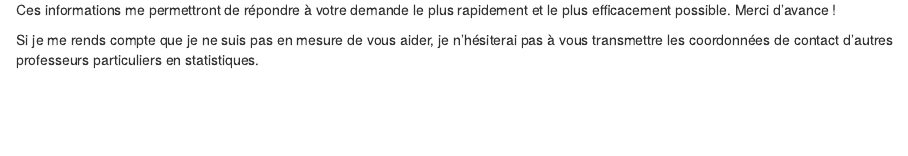
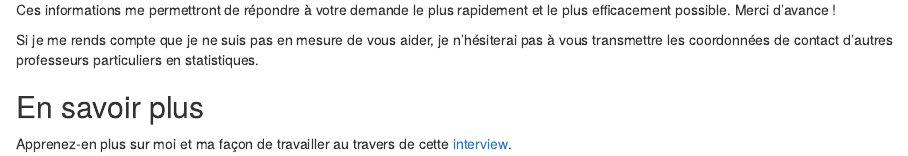
Before and after one commit to AntoineSoetewey/easystat, an R Markdown document (content/blog/2021-08-18-methode-enseignement/index.Rmd): the page in a window 1100 px wide, from 1280 px down. Rendered offline with R 4.5, knitr and Pandoc, with nearby package versions.

Commit message:
Update index.Rmd

```diff
--- a/content/blog/2021-08-18-methode-enseignement/index.Rmd
+++ b/content/blog/2021-08-18-methode-enseignement/index.Rmd
@@ -66,6 +66,6 @@ Ces informations me permettront de répondre à votre demande le plus rapidement
 
 Si je me rends compte que je ne suis pas en mesure de vous aider, je n'hésiterai pas à vous transmettre les coordonnées de contact d'autres professeurs particuliers en statistiques.
 
-<!-- ## En savoir plus -->
+## En savoir plus
 
-<!-- Apprenez-en plus sur moi et ma façon de travailler au travers de cette [interview](/blog/a-propos/). -->
+Apprenez-en plus sur moi et ma façon de travailler au travers de cette [interview](/blog/a-propos/).
```
